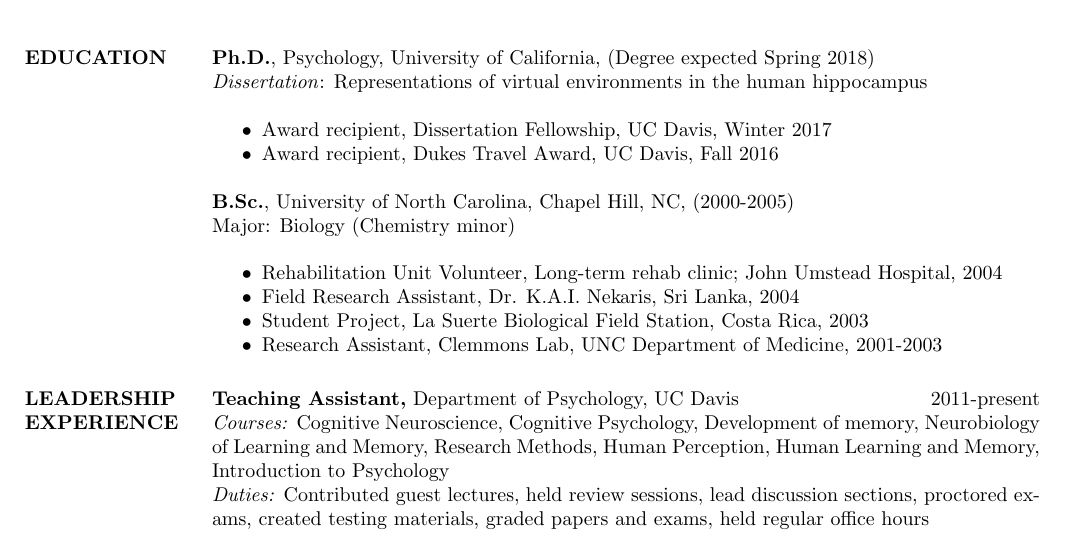
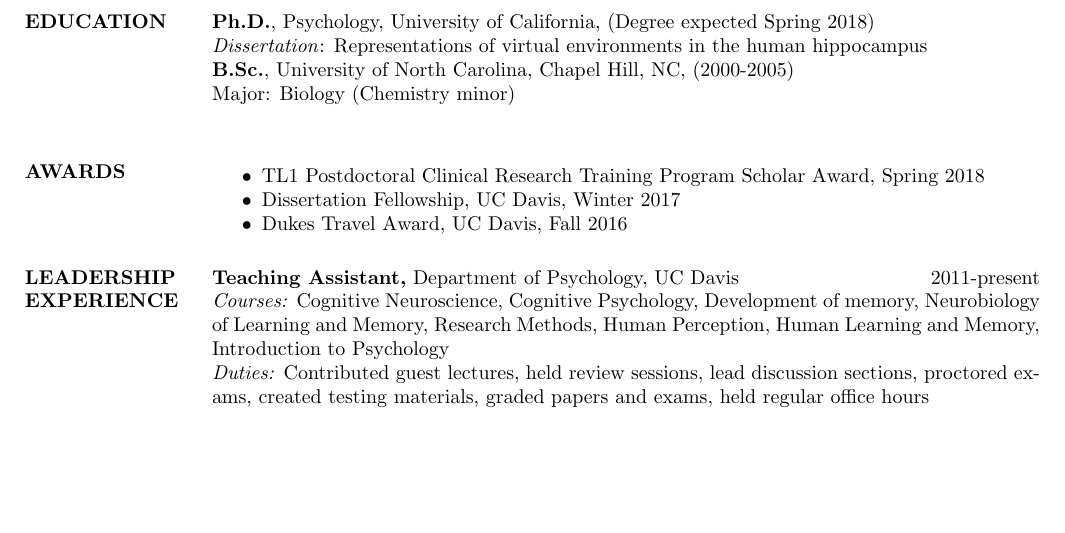
Before and after one commit to jdstokes/CV, a LaTeX CV (STOKES-CV-2018.tex): part of page 2 of 5, cut so that both start at the same text, the shorter picture padded with empty space. Compiled offline with pdfLaTeX.

Commit message:
added new award, added award section, removed UNC activities and positions

```diff
--- a/STOKES-CV-2018.tex
+++ b/STOKES-CV-2018.tex
@@ -73,18 +73,14 @@
 \section{EDUCATION}
 \textbf{Ph.D.}, Psychology, University of California, (Degree expected Spring 2018)\\
 \emph{Dissertation}: Representations of virtual environments in the human hippocampus\\
-\begin{itemize} \itemsep -2pt
-\item Award recipient, Dissertation Fellowship, UC Davis, Winter 2017
-\item	Award recipient, Dukes Travel Award, UC Davis, Fall 2016
-\end{itemize}
-
 \textbf{B.Sc.}, University of North Carolina, Chapel Hill, NC, (2000-2005)\\
 Major: Biology (Chemistry minor)\\
+
+\section{AWARDS}
 \begin{itemize} \itemsep -2pt
-\item	Rehabilitation Unit Volunteer, Long-term rehab clinic; John Umstead Hospital, 2004
-\item	Field Research Assistant, Dr. K.A.I. Nekaris, Sri Lanka, 2004
-\item	Student Project, La Suerte Biological Field Station, Costa Rica, 2003
-\item	Research Assistant, Clemmons Lab, UNC Department of Medicine, 2001-2003
+\item TL1 Postdoctoral Clinical Research Training Program Scholar Award, Spring 2018
+\item Dissertation Fellowship, UC Davis, Winter 2017
+\item	Dukes Travel Award, UC Davis, Fall 2016
 \end{itemize}
 
 \section{LEADERSHIP EXPERIENCE}
```
Also changed, not shown: STOKES-CV-2018.pdf, 2 other files.
